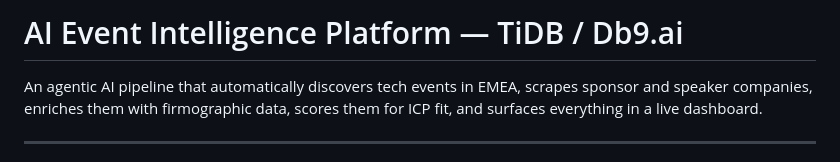
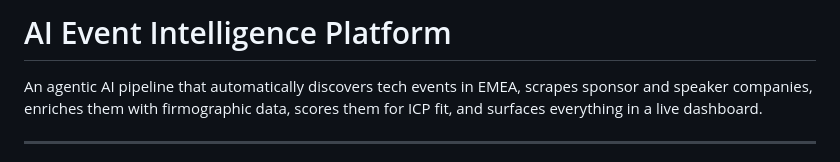
Before and after one commit to pnawars/AI-Event-Intelligence-Platform, a Markdown page: README.md, the part around the change. GitHub-like rendering.

```diff
--- a/README.md
+++ b/README.md
@@ -1,4 +1,4 @@
-# AI Event Intelligence Platform — TiDB / Db9.ai
+# AI Event Intelligence Platform
 
 An agentic AI pipeline that automatically discovers tech events in EMEA, scrapes sponsor and speaker companies, enriches them with firmographic data, scores them for ICP fit, and surfaces everything in a live dashboard.
 
```
